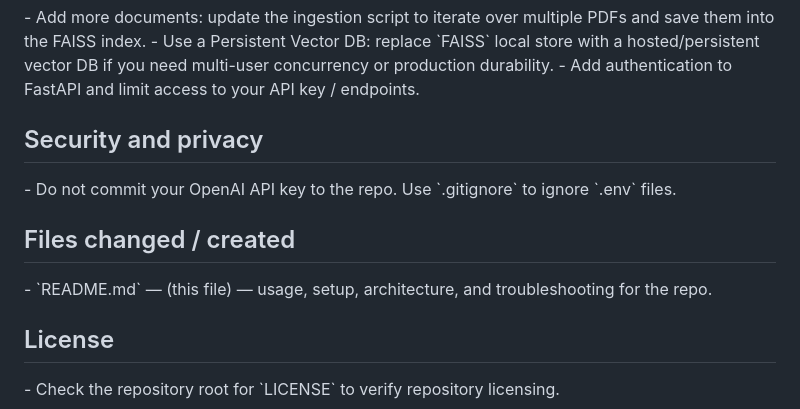
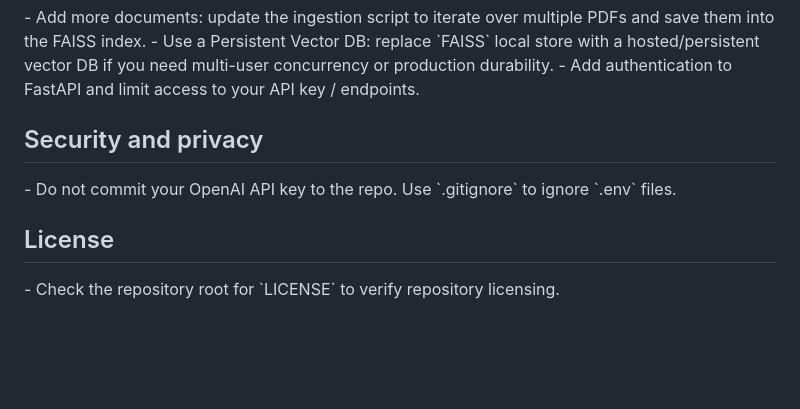
Before and after one commit to DineshKatiyar-TrustAssist/Multimodal-RAG-using-Langchain, a Markdown page: README.md, the part around the change. Drawn GitHub-style; blank space fills up the shorter version.

Commit message:
Remove files changed/created section from README
Removed section about files changed/created from README.

```diff
--- a/README.md
+++ b/README.md
@@ -129,8 +129,5 @@ curl -X POST \
 <h2 style="color:#dd6b20">Security and privacy</h2>
 - Do not commit your OpenAI API key to the repo. Use `.gitignore` to ignore `.env` files.
 
-<h2 style="color:#2f855a">Files changed / created</h2>
-- `README.md` — (this file) — usage, setup, architecture, and troubleshooting for the repo.
-
 <h2 style="color:#dd6b20">License</h2>
 - Check the repository root for `LICENSE` to verify repository licensing.
```
